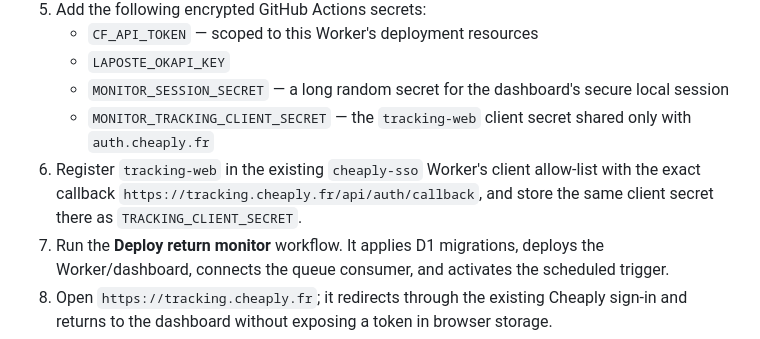
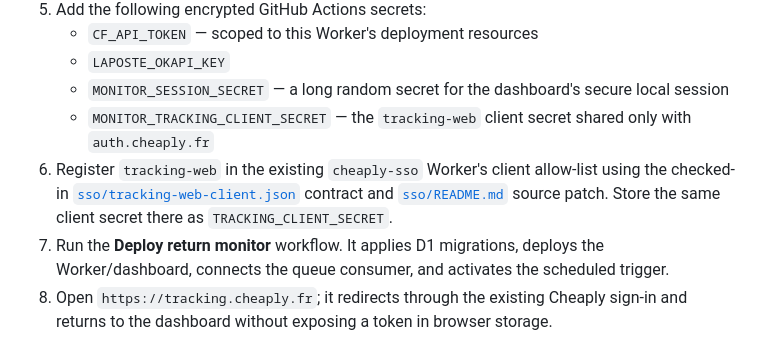
Before and after one commit to faresd/carrier-claim-assistant, a Markdown page: monitor-service/README.md, the part around the change. GitHub-like rendering.

Commit message:
Document tracking SSO registration

```diff
--- a/monitor-service/README.md
+++ b/monitor-service/README.md
@@ -43,7 +43,7 @@ Classification is deterministic. AI is deliberately not required for alerts; an
    - `LAPOSTE_OKAPI_KEY`
    - `MONITOR_SESSION_SECRET` — a long random secret for the dashboard's secure local session
    - `MONITOR_TRACKING_CLIENT_SECRET` — the `tracking-web` client secret shared only with `auth.cheaply.fr`
-6. Register `tracking-web` in the existing `cheaply-sso` Worker's client allow-list with the exact callback `https://tracking.cheaply.fr/api/auth/callback`, and store the same client secret there as `TRACKING_CLIENT_SECRET`.
+6. Register `tracking-web` in the existing `cheaply-sso` Worker's client allow-list using the checked-in [`sso/tracking-web-client.json`](sso/tracking-web-client.json) contract and [`sso/README.md`](sso/README.md) source patch. Store the same client secret there as `TRACKING_CLIENT_SECRET`.
 7. Run the **Deploy return monitor** workflow. It applies D1 migrations, deploys the Worker/dashboard, connects the queue consumer, and activates the scheduled trigger.
 8. Open `https://tracking.cheaply.fr`; it redirects through the existing Cheaply sign-in and returns to the dashboard without exposing a token in browser storage.
 
```
